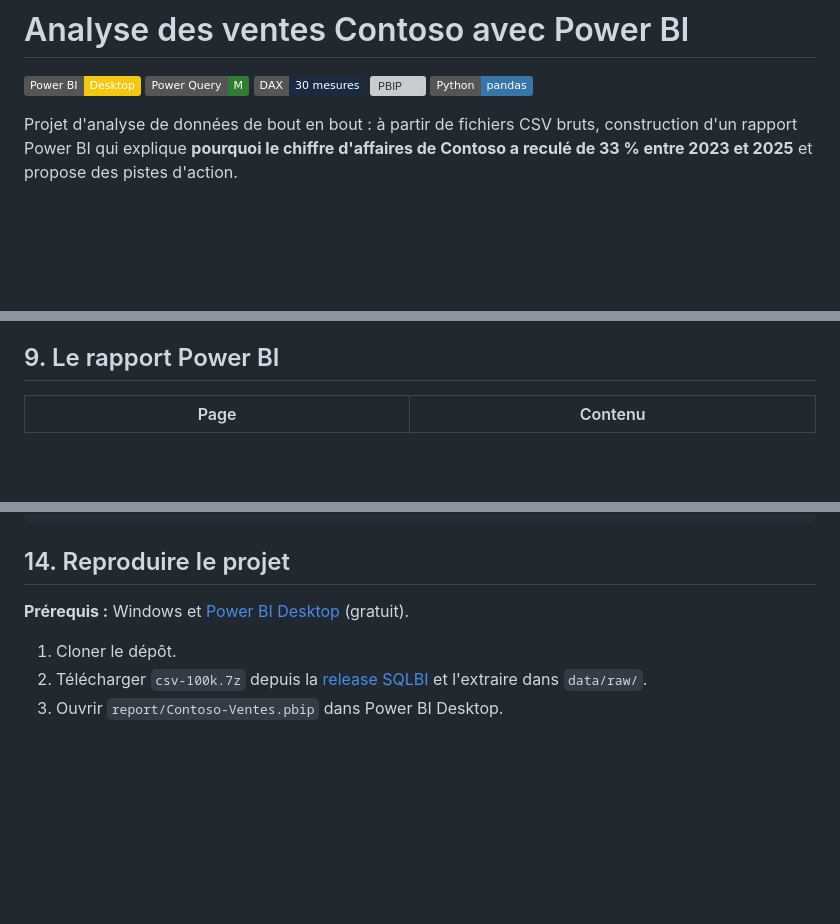
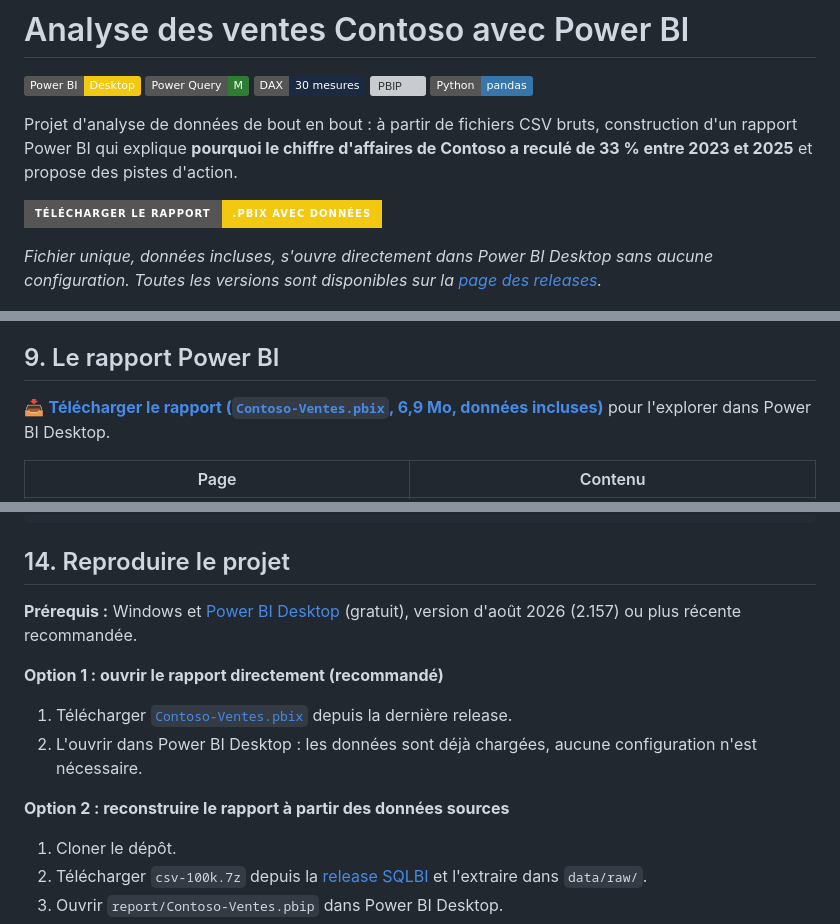
Before and after one commit to GomuGomuNo01/contoso-sales-powerbi, a Markdown page: README.md, 3 parts joined by grey strips. Rendered like a GitHub page; badges without logos; blank space fills up the shorter version; grey boxes are pictures that could not be loaded.

Commit message:
README : bouton de téléchargement du rapport .pbix
- Badge de téléchargement sous la présentation du projet
- Lien de téléchargement dans la section du rapport
- Procédure de reproduction : ouverture directe du .pbix

```diff
--- a/README.md
+++ b/README.md
@@ -7,6 +7,10 @@
 ![Python](https://img.shields.io/badge/Python-pandas-3776AB?logo=python&logoColor=white)
 
 Projet d'analyse de données de bout en bout : à partir de fichiers CSV bruts, construction d'un rapport Power BI qui explique **pourquoi le chiffre d'affaires de Contoso a reculé de 33 % entre 2023 et 2025** et propose des pistes d'action.
+
+[![Télécharger le rapport](https://img.shields.io/badge/T%C3%A9l%C3%A9charger%20le%20rapport-.pbix%20avec%20donn%C3%A9es-F2C811?style=for-the-badge&logo=powerbi&logoColor=black)](https://github.com/GomuGomuNo01/contoso-sales-powerbi/releases/latest/download/Contoso-Ventes.pbix)
+
+*Fichier unique, données incluses, s'ouvre directement dans Power BI Desktop sans aucune configuration. Toutes les versions sont disponibles sur la [page des releases](https://github.com/GomuGomuNo01/contoso-sales-powerbi/releases).*
 
 ![Page de synthèse du rapport](docs/captures/01-synthese.png)
 
@@ -217,6 +221,8 @@ Le script [`scripts/verifier_kpis.py`](scripts/verifier_kpis.py) vérifie l'int
 
 ## 9. Le rapport Power BI
 
+📥 **[Télécharger le rapport (`Contoso-Ventes.pbix`, 6,9 Mo, données incluses)](https://github.com/GomuGomuNo01/contoso-sales-powerbi/releases/latest/download/Contoso-Ventes.pbix)** pour l'explorer dans Power BI Desktop.
+
 | Page | Contenu |
 |---|---|
 | ![Synthèse](docs/captures/01-synthese.png) | **Synthèse** : KPIs de l'année, CA net par année, répartition par canal, CA par pays et par catégorie |
@@ -328,7 +334,14 @@ contoso-sales-powerbi/
 
 ## 14. Reproduire le projet
 
-**Prérequis :** Windows et [Power BI Desktop](https://aka.ms/pbidesktopstore) (gratuit).
+**Prérequis :** Windows et [Power BI Desktop](https://aka.ms/pbidesktopstore) (gratuit), version d'août 2026 (2.157) ou plus récente recommandée.
+
+**Option 1 : ouvrir le rapport directement (recommandé)**
+
+1. Télécharger [`Contoso-Ventes.pbix`](https://github.com/GomuGomuNo01/contoso-sales-powerbi/releases/latest/download/Contoso-Ventes.pbix) depuis la dernière release.
+2. L'ouvrir dans Power BI Desktop : les données sont déjà chargées, aucune configuration n'est nécessaire.
+
+**Option 2 : reconstruire le rapport à partir des données sources**
 
 1. Cloner le dépôt.
 2. Télécharger `csv-100k.7z` depuis la [release SQLBI](https://github.com/sql-bi/Contoso-Data-Generator-V2-Data/releases/tag/ready-to-use-data) et l'extraire dans `data/raw/`.
```
